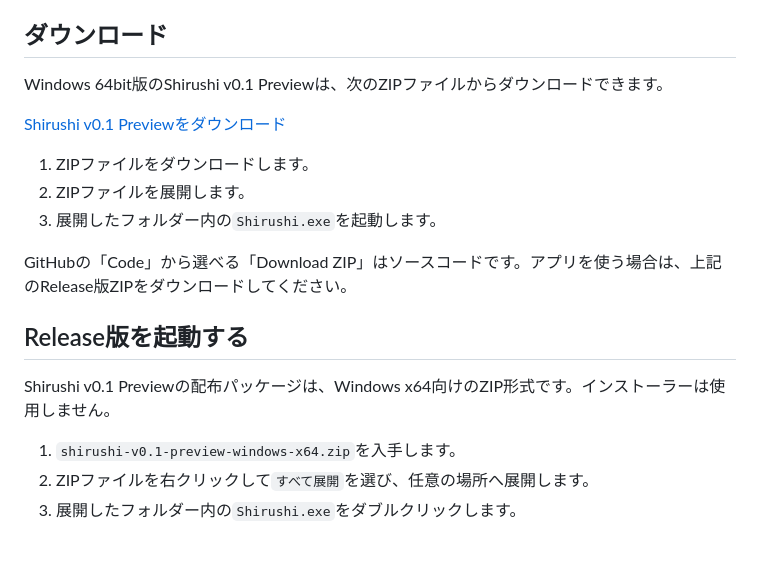
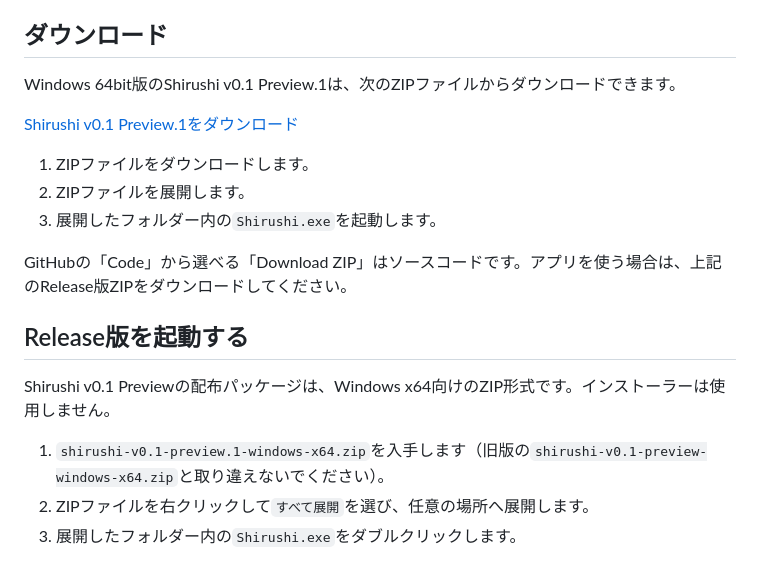
Before and after one commit to shota0e0/shirushi, a Markdown page: README.md, the part around the change. GitHub-like rendering.

Commit message:
docs: point download link to v0.1 Preview.1

```diff
--- a/README.md
+++ b/README.md
@@ -8,9 +8,9 @@ C2PA、CAWG Rights、TrustMarkを利用しています。これらの仕様を
 
 ## ダウンロード
 
-Windows 64bit版のShirushi v0.1 Previewは、次のZIPファイルからダウンロードできます。
+Windows 64bit版のShirushi v0.1 Preview.1は、次のZIPファイルからダウンロードできます。
 
-[Shirushi v0.1 Previewをダウンロード](https://github.com/shota0e0/shirushi/releases/download/v0.1.0-preview/shirushi-v0.1-preview-windows-x64.zip)
+[Shirushi v0.1 Preview.1をダウンロード](https://github.com/shota0e0/shirushi/releases/download/v0.1.0-preview.1/shirushi-v0.1-preview.1-windows-x64.zip)
 
 1. ZIPファイルをダウンロードします。
 2. ZIPファイルを展開します。
@@ -22,7 +22,7 @@ GitHubの「Code」から選べる「Download ZIP」はソースコードです
 
 Shirushi v0.1 Previewの配布パッケージは、Windows x64向けのZIP形式です。インストーラーは使用しません。
 
-1. `shirushi-v0.1-preview-windows-x64.zip`を入手します。
+1. `shirushi-v0.1-preview.1-windows-x64.zip`を入手します（旧版の`shirushi-v0.1-preview-windows-x64.zip`と取り違えないでください）。
 2. ZIPファイルを右クリックして`すべて展開`を選び、任意の場所へ展開します。
 3. 展開したフォルダー内の`Shirushi.exe`をダブルクリックします。
 
```
